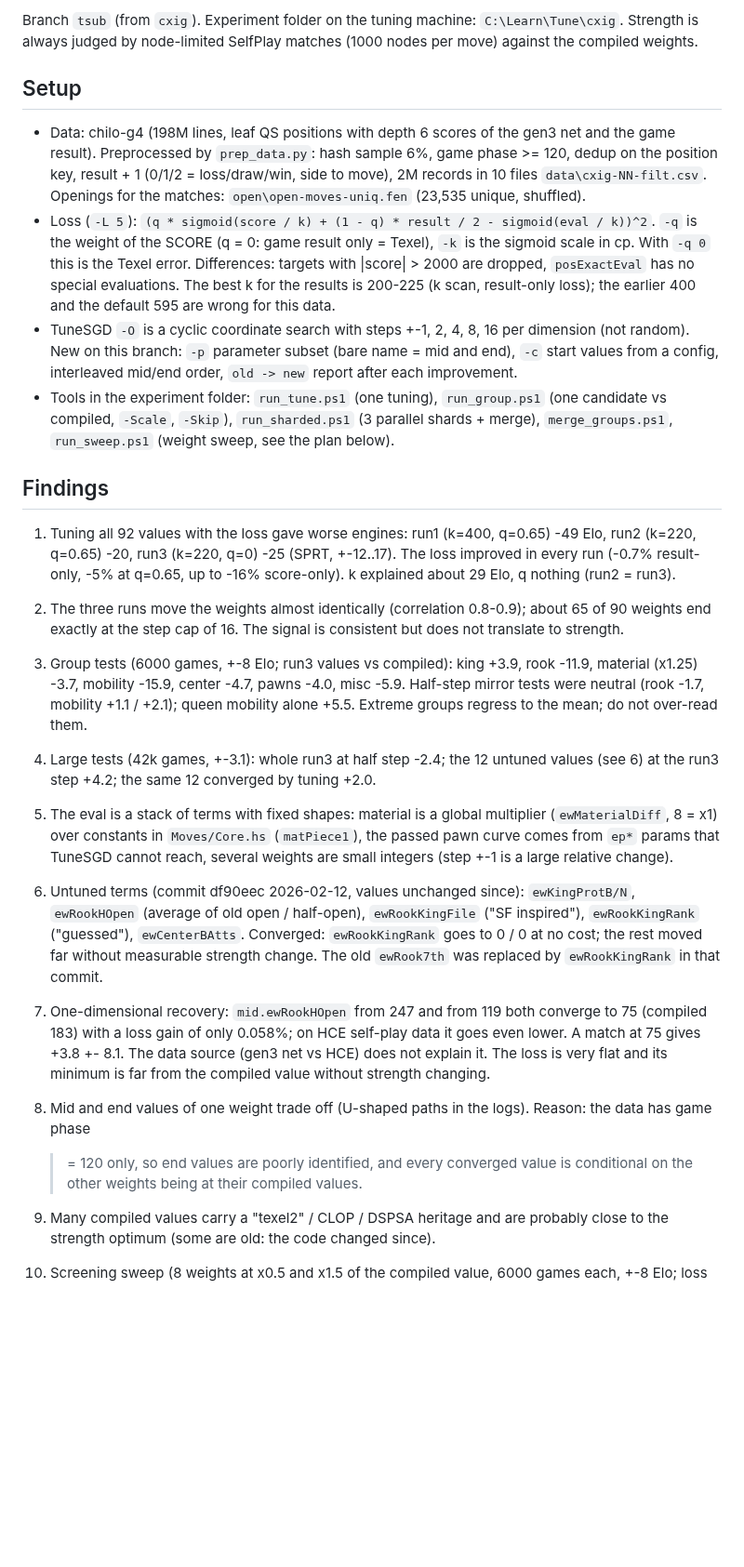
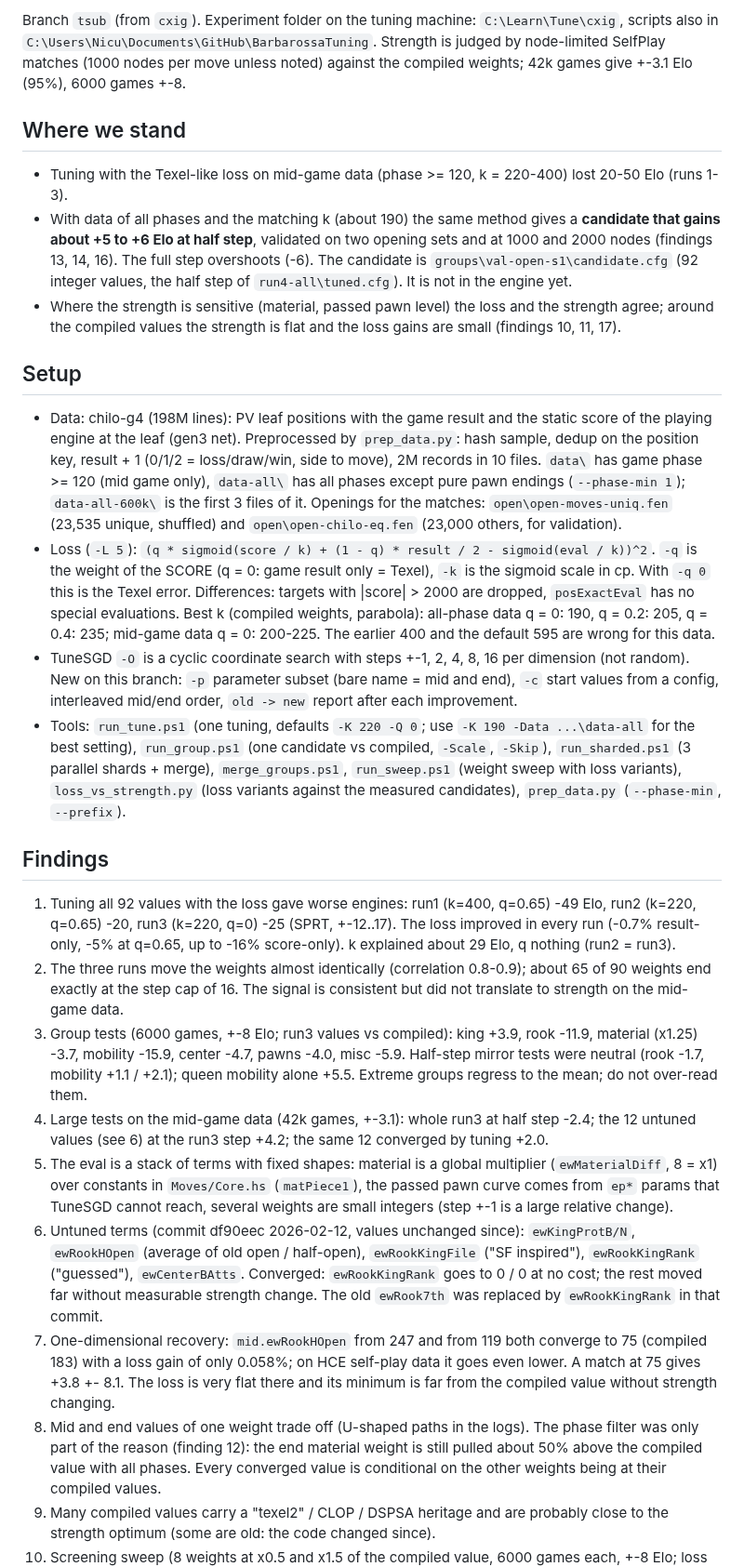
Before and after one commit to nionita/Barbarossa, a Markdown page: TUNING.md, the part around one of its changes. Shown at 93% size. Rendered like a GitHub page; blank space fills up the shorter version.

Commit message:
Update TUNING.md: all-phase data results, validation and next steps
Co-Authored-By: Claude Sonnet 5.5 <noreply@anthropic.com>

```diff
--- a/TUNING.md
+++ b/TUNING.md
@@ -2,24 +2,41 @@
 
-Branch `tsub` (from `cxig`). Experiment folder on the tuning machine: `C:\Learn\Tune\cxig`.
-Strength is always judged by node-limited SelfPlay matches (1000 nodes per move) against the compiled weights.
+Branch `tsub` (from `cxig`). Experiment folder on the tuning machine: `C:\Learn\Tune\cxig`, scripts also in
+`C:\Users\Nicu\Documents\GitHub\BarbarossaTuning`.
+Strength is judged by node-limited SelfPlay matches (1000 nodes per move unless noted) against the compiled
+weights; 42k games give +-3.1 Elo (95%), 6000 games +-8.
+
+## Where we stand
+
+- Tuning with the Texel-like loss on mid-game data (phase >= 120, k = 220-400) lost 20-50 Elo (runs 1-3).
+- With data of all phases and the matching k (about 190) the same method gives a **candidate that gains about
+  +5 to +6 Elo at half step**, validated on two opening sets and at 1000 and 2000 nodes (findings 13, 14, 16).
+  The full step overshoots (-6). The candidate is `groups\val-open-s1\candidate.cfg` (92 integer values, the
+  half step of `run4-all\tuned.cfg`). It is not in the engine yet.
+- Where the strength is sensitive (material, passed pawn level) the loss and the strength agree; around the
+  compiled values the strength is flat and the loss gains are small (findings 10, 11, 17).
 
 ## Setup
 
-- Data: chilo-g4 (198M lines, leaf QS positions with depth 6 scores of the gen3 net and the game result).
-  Preprocessed by `prep_data.py`: hash sample 6%, game phase >= 120, dedup on the position key, result + 1
-  (0/1/2 = loss/draw/win, side to move), 2M records in 10 files `data\cxig-NN-filt.csv`.
-  Openings for the matches: `open\open-moves-uniq.fen` (23,535 unique, shuffled).
+- Data: chilo-g4 (198M lines): PV leaf positions with the game result and the static score of the playing
+  engine at the leaf (gen3 net). Preprocessed by `prep_data.py`: hash sample, dedup on the position key,
+  result + 1 (0/1/2 = loss/draw/win, side to move), 2M records in 10 files.
+  `data\` has game phase >= 120 (mid game only), `data-all\` has all phases except pure pawn endings
+  (`--phase-min 1`); `data-all-600k\` is the first 3 files of it.
+  Openings for the matches: `open\open-moves-uniq.fen` (23,535 unique, shuffled) and
+  `open\open-chilo-eq.fen` (23,000 others, for validation).
 - Loss (`-L 5`): `(q * sigmoid(score / k) + (1 - q) * result / 2 - sigmoid(eval / k))^2`.
   `-q` is the weight of the SCORE (q = 0: game result only = Texel), `-k` is the sigmoid scale in cp.
   With `-q 0` this is the Texel error. Differences: targets with |score| > 2000 are dropped, `posExactEval`
-  has no special evaluations. The best k for the results is 200-225 (k scan, result-only loss); the earlier
-  400 and the default 595 are wrong for this data.
+  has no special evaluations. Best k (compiled weights, parabola): all-phase data q = 0: 190, q = 0.2: 205,
+  q = 0.4: 235; mid-game data q = 0: 200-225. The earlier 400 and the default 595 are wrong for this data.
 - TuneSGD `-O` is a cyclic coordinate search with steps +-1, 2, 4, 8, 16 per dimension (not random).
   New on this branch: `-p` parameter subset (bare name = mid and end), `-c` start values from a config,
   interleaved mid/end order, `old -> new` report after each improvement.
-- Tools in the experiment folder: `run_tune.ps1` (one tuning), `run_group.ps1` (one candidate vs compiled,
-  `-Scale`, `-Skip`), `run_sharded.ps1` (3 parallel shards + merge), `merge_groups.ps1`,
-  `run_sweep.ps1` (weight sweep, see the plan below).
+- Tools: `run_tune.ps1` (one tuning, defaults `-K 220 -Q 0`; use `-K 190 -Data ...\data-all` for the best
+  setting), `run_group.ps1` (one candidate vs compiled, `-Scale`, `-Skip`), `run_sharded.ps1` (3 parallel
+  shards + merge), `merge_groups.ps1`, `run_sweep.ps1` (weight sweep with loss variants),
+  `loss_vs_strength.py` (loss variants against the measured candidates), `prep_data.py`
+  (`--phase-min`, `--prefix`).
 
 ## Findings
 
@@ -27,11 +44,11 @@ Strength is always judged by node-limited SelfPlay matches (1000 nodes per move)
    -20, run3 (k=220, q=0) -25 (SPRT, +-12..17). The loss improved in every run (-0.7% result-only,
    -5% at q=0.65, up to -16% score-only). k explained about 29 Elo, q nothing (run2 = run3).
 2. The three runs move the weights almost identically (correlation 0.8-0.9); about 65 of 90 weights end exactly
-   at the step cap of 16. The signal is consistent but does not translate to strength.
+   at the step cap of 16. The signal is consistent but did not translate to strength on the mid-game data.
 3. Group tests (6000 games, +-8 Elo; run3 values vs compiled): king +3.9, rook -11.9, material (x1.25) -3.7,
    mobility -15.9, center -4.7, pawns -4.0, misc -5.9. Half-step mirror tests were neutral (rook -1.7,
    mobility +1.1 / +2.1); queen mobility alone +5.5. Extreme groups regress to the mean; do not over-read them.
-4. Large tests (42k games, +-3.1): whole run3 at half step -2.4; the 12 untuned values
+4. Large tests on the mid-game data (42k games, +-3.1): whole run3 at half step -2.4; the 12 untuned values
    (see 6) at the run3 step +4.2; the same 12 converged by tuning +2.0.
 5. The eval is a stack of terms with fixed shapes: material is a global multiplier (`ewMaterialDiff`, 8 = x1)
    over constants in `Moves/Core.hs` (`matPiece1`), the passed pawn curve comes from `ep*` params that
@@ -42,12 +59,11 @@ Strength is always judged by node-limited SelfPlay matches (1000 nodes per move)
    measurable strength change. The old `ewRook7th` was replaced by `ewRookKingRank` in that commit.
 7. One-dimensional recovery: `mid.ewRookHOpen` from 247 and from 119 both converge to 75 (compiled 183) with
    a loss gain of only 0.058%; on HCE self-play data it goes even lower. A match at 75 gives +3.8 +- 8.1.
-   The data source (gen3 net vs HCE) does not explain it. The loss is very flat and its minimum is far from the
-   compiled value without strength changing.
-8. Mid and end values of one weight trade off (U-shaped paths in the logs). Reason: the data has game phase
-   >= 120 only, so end values are poorly identified, and every converged value is conditional on the other
-   weights being at their compiled values.
-9. Many compiled values carry a "texel2" / CLOP / DSPSA heritage and are probably close to the strength optimum
-   (some are old: the code changed since).
-
+   The loss is very flat there and its minimum is far from the compiled value without strength changing.
+8. Mid and end values of one weight trade off (U-shaped paths in the logs). The phase filter was only part
+   of the reason (finding 12): the end material weight is still pulled about 50% above the compiled value
+   with all phases. Every converged value is conditional on the other weights being at their compiled
+   values.
+9. Many compiled values carry a "texel2" / CLOP / DSPSA heritage and are probably close to the strength
+   optimum (some are old: the code changed since).
 10. Screening sweep (8 weights at x0.5 and x1.5 of the compiled value, 6000 games each, +-8 Elo; loss at
```
Also changed, not shown: other parts of TUNING.md (+60 -38 lines).
